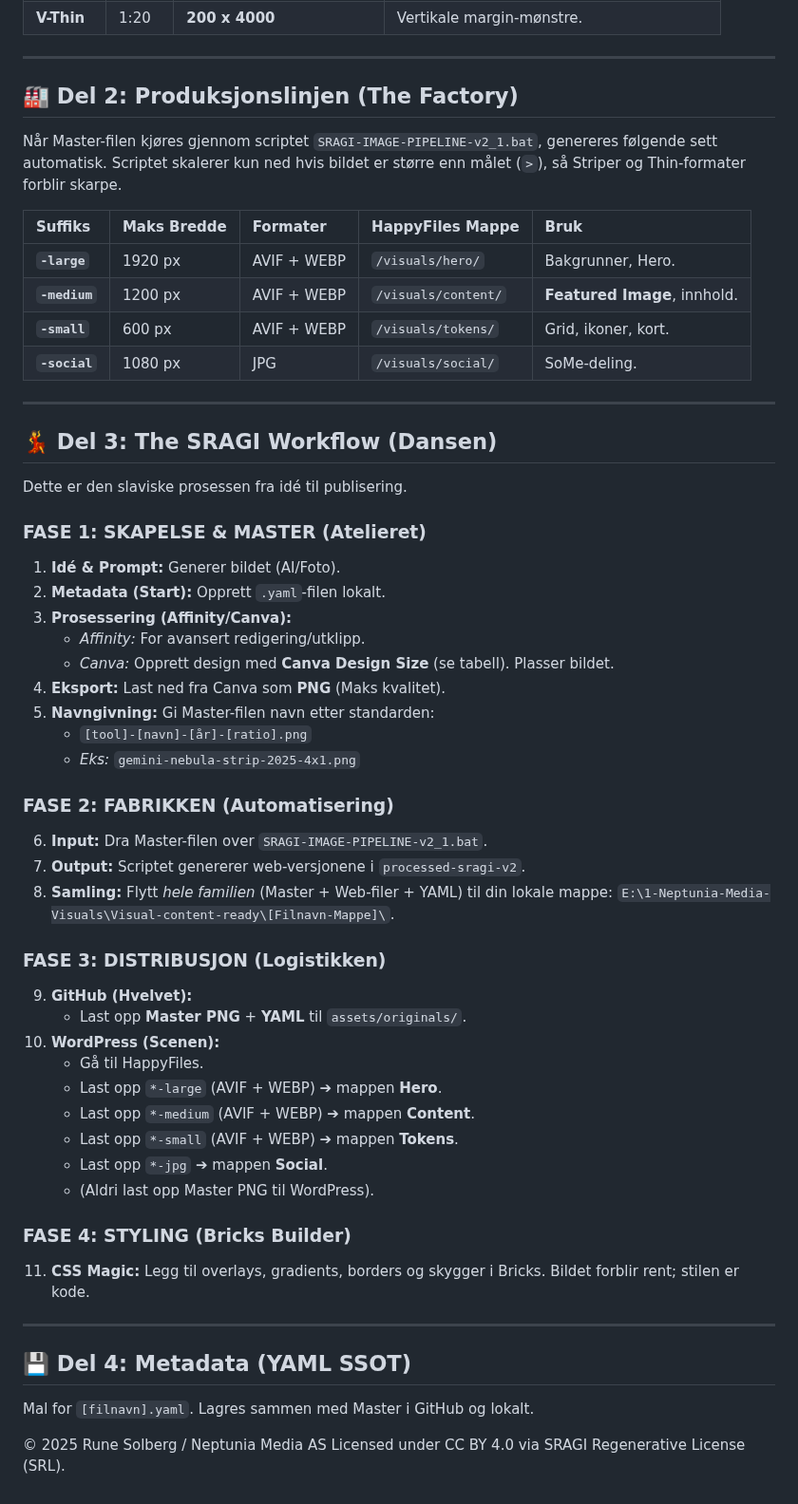
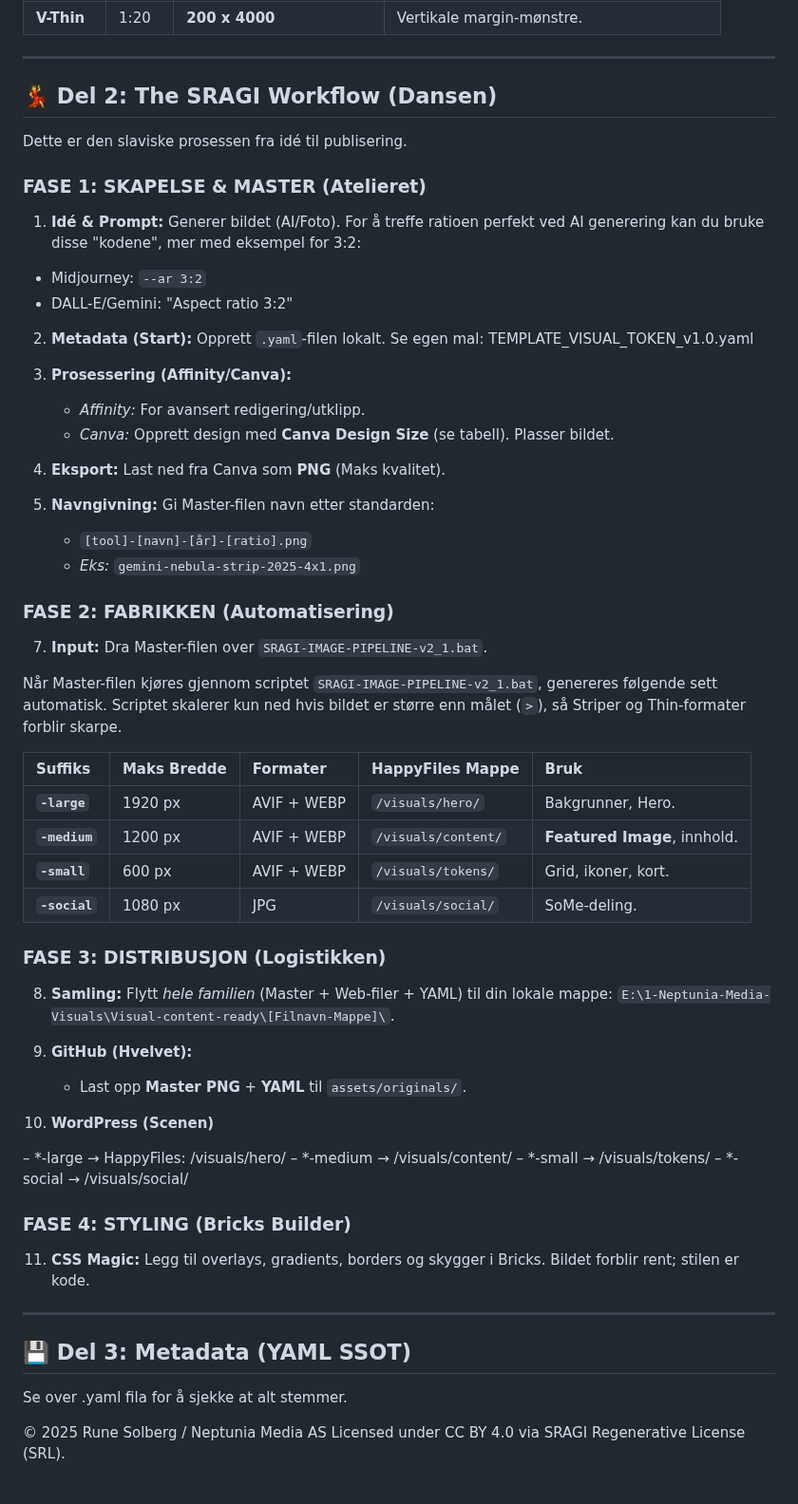
Before and after one commit to Project2040/sragi.org, a Markdown page: docs/visual/SRAGI-VISUAL-STD-v2.1.md, the part around the change. Shown at 95% size. Drawn GitHub-style.

Commit message:
Revise SRAGI workflow and section titles
Updated section titles and added detailed workflow steps for the SRAGI process.

```diff
--- a/docs/visual/SRAGI-VISUAL-STD-v2.1.md
+++ b/docs/visual/SRAGI-VISUAL-STD-v2.1.md
@@ -42,7 +42,34 @@ Disse formatene er kun for dekorasjonselementer – seksjons delere, border, ,m
 
 ---
 
-## 🏭 Del 2: Produksjonslinjen (The Factory)
+## 💃 Del 2: The SRAGI Workflow (Dansen)
+
+Dette er den slaviske prosessen fra idé til publisering.
+
+### FASE 1: SKAPELSE & MASTER (Atelieret)
+
+1.  **Idé & Prompt:** Generer bildet (AI/Foto).
+   For å treffe ratioen perfekt ved AI generering kan du bruke disse "kodene", mer med eksempel for 3:2:
+
+   - Midjourney: `--ar 3:2`
+   - DALL-E/Gemini: "Aspect ratio 3:2"
+
+2.  **Metadata (Start):** Opprett `.yaml`-filen lokalt. Se egen mal: TEMPLATE_VISUAL_TOKEN_v1.0.yaml
+
+
+3.  **Prosessering (Affinity/Canva):**
+    * *Affinity:* For avansert redigering/utklipp.
+    * *Canva:* Opprett design med **Canva Design Size** (se tabell). Plasser bildet.
+
+5.  **Eksport:** Last ned fra Canva som **PNG** (Maks kvalitet).
+
+6.  **Navngivning:** Gi Master-filen navn etter standarden:
+    * `[tool]-[navn]-[år]-[ratio].png`
+    * *Eks:* `gemini-nebula-strip-2025-4x1.png`
+
+### FASE 2: FABRIKKEN (Automatisering)
+
+7.  **Input:** Dra Master-filen over `SRAGI-IMAGE-PIPELINE-v2_1.bat`.
 
 Når Master-filen kjøres gjennom scriptet `SRAGI-IMAGE-PIPELINE-v2_1.bat`, genereres følgende sett automatisk. Scriptet skalerer kun ned hvis bildet er større enn målet (`>`), så Striper og Thin-formater forblir skarpe.
 
@@ -53,47 +80,29 @@ Når Master-filen kjøres gjennom scriptet `SRAGI-IMAGE-PIPELINE-v2_1.bat`, gene
 | **`-small`** | 600 px | AVIF + WEBP | `/visuals/tokens/` | Grid, ikoner, kort. |
 | **`-social`** | 1080 px | JPG | `/visuals/social/` | SoMe-deling. |
 
----
+### FASE 3: DISTRIBUSJON (Logistikken)
 
-## 💃 Del 3: The SRAGI Workflow (Dansen)
-
-Dette er den slaviske prosessen fra idé til publisering.
-
-### FASE 1: SKAPELSE & MASTER (Atelieret)
-1.  **Idé & Prompt:** Generer bildet (AI/Foto).
-2.  **Metadata (Start):** Opprett `.yaml`-filen lokalt.
-3.  **Prosessering (Affinity/Canva):**
-    * *Affinity:* For avansert redigering/utklipp.
-    * *Canva:* Opprett design med **Canva Design Size** (se tabell). Plasser bildet.
-4.  **Eksport:** Last ned fra Canva som **PNG** (Maks kvalitet).
-5.  **Navngivning:** Gi Master-filen navn etter standarden:
-    * `[tool]-[navn]-[år]-[ratio].png`
-    * *Eks:* `gemini-nebula-strip-2025-4x1.png`
-
-### FASE 2: FABRIKKEN (Automatisering)
-6.  **Input:** Dra Master-filen over `SRAGI-IMAGE-PIPELINE-v2_1.bat`.
-7.  **Output:** Scriptet genererer web-versjonene i `processed-sragi-v2`.
 8.  **Samling:** Flytt *hele familien* (Master + Web-filer + YAML) til din lokale mappe: `E:\1-Neptunia-Media-Visuals\Visual-content-ready\[Filnavn-Mappe]\`.
 
-### FASE 3: DISTRIBUSJON (Logistikken)
 9.  **GitHub (Hvelvet):**
     * Last opp **Master PNG** + **YAML** til `assets/originals/`.
-10. **WordPress (Scenen):**
-    * Gå til HappyFiles.
-    * Last opp `*-large` (AVIF + WEBP) ➔ mappen **Hero**.
-    * Last opp `*-medium` (AVIF + WEBP) ➔ mappen **Content**.
-    * Last opp `*-small` (AVIF + WEBP) ➔ mappen **Tokens**.
-    * Last opp `*-jpg` ➔ mappen **Social**.
-    * (Aldri last opp Master PNG til WordPress).
+
+10.  **WordPress (Scenen)**
+
+– *-large → HappyFiles: /visuals/hero/
+– *-medium → /visuals/content/
+– *-small → /visuals/tokens/
+– *-social → /visuals/social/
+
 
 ### FASE 4: STYLING (Bricks Builder)
 11. **CSS Magic:** Legg til overlays, gradients, borders og skygger i Bricks. Bildet forblir rent; stilen er kode.
 
 ---
 
-## 💾 Del 4: Metadata (YAML SSOT)
+## 💾 Del 3: Metadata (YAML SSOT)
 
-Mal for `[filnavn].yaml`. Lagres sammen med Master i GitHub og lokalt.
+Se over .yaml fila for å sjekke at alt stemmer.
 
 
 © 2025 Rune Solberg / Neptunia Media AS Licensed under CC BY 4.0 via SRAGI Regenerative License (SRL).
```
